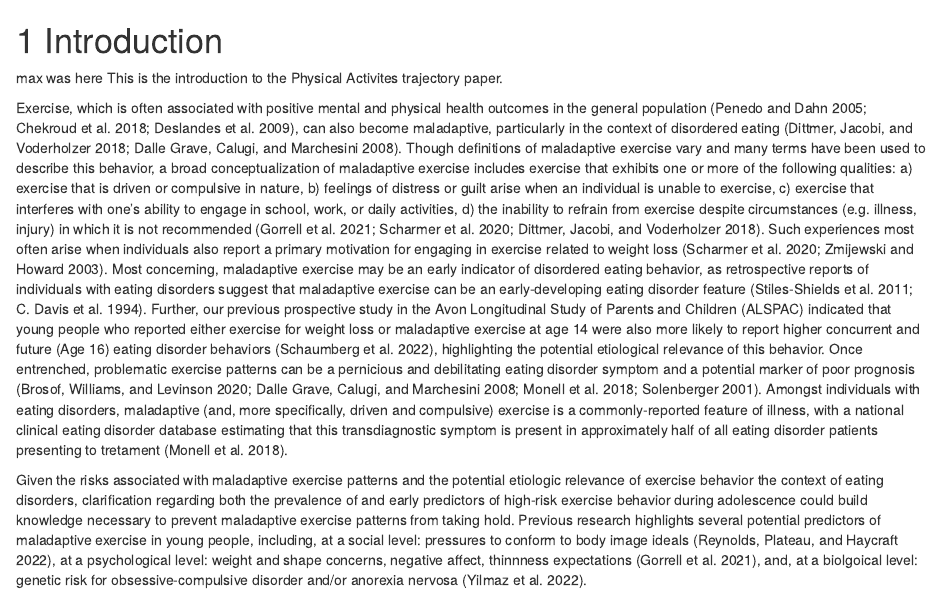
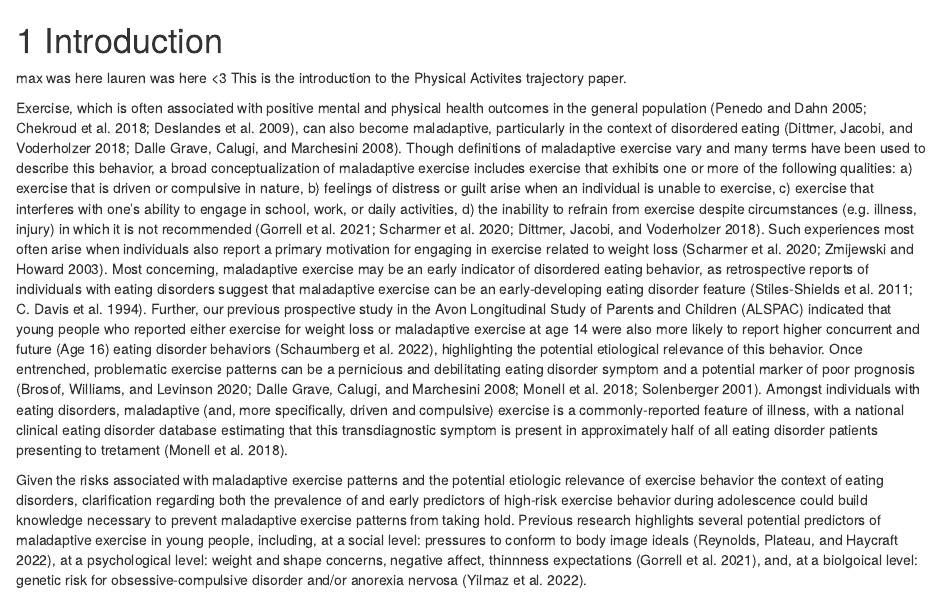
Before and after one commit to embark-lab/ALSPAC-PA-trajectories, an R Markdown document (01-Introduction.Rmd): the page in a window 1100 px wide, from its top. Rendered offline with R 4.5, knitr and Pandoc, with nearby package versions; drawn as R Markdown's standard HTML page in place of the format the file asks for.

Commit message:
hi katherine :0

```diff
--- a/01-Introduction.Rmd
+++ b/01-Introduction.Rmd
@@ -1,6 +1,7 @@
 # Introduction
 
 max was here
+lauren was here <3
 This is the introduction to the Physical Activites trajectory paper.
 
 Exercise, which is often associated with positive mental and physical health outcomes in the general population [@penedoExerciseWellbeingReview2005; @chekroudAssociationPhysicalExercise2018; @deslandesExerciseMentalHealth2009], can also become maladaptive, particularly in the context of disordered eating [@dittmerCompulsiveExerciseEating2018; @dallegraveCompulsiveExerciseControl2008]. Though definitions of maladaptive exercise vary and many terms have been used to describe this behavior, a broad conceptualization of maladaptive exercise includes exercise that exhibits one or more of the following qualities: a) exercise that is driven or compulsive in nature, b) feelings of distress or guilt arise when an individual is unable to exercise, c) exercise that interferes with one's ability to engage in school, work, or daily activities, d) the inability to refrain from exercise despite circumstances (e.g. illness, injury) in which it is not recommended [@gorrellPsychosocialEtiologyMaladaptive2021; @scharmerCompulsiveExerciseExercise2020; @dittmerCompulsiveExerciseEating2018]. Such experiences most often arise when individuals also report a primary motivation for engaging in exercise related to weight loss [@scharmerCompulsiveExerciseExercise2020; @zmijewskiExerciseDependenceAttitudes2003]. Most concerning, maladaptive exercise may be an early indicator of disordered eating behavior, as retrospective reports of individuals with eating disorders suggest that maladaptive exercise can be an early-developing eating disorder feature [@stiles-shieldsDrivenExerciseTreatmentseeking2011; @davisRolePhysicalActivity1994]. Further, our previous prospective study in the Avon Longitudinal Study of Parents and Children (ALSPAC) indicated that young people who reported either exercise for weight loss or maladaptive exercise at age 14 were also more likely to report higher concurrent and future (Age 16) eating disorder behaviors [@schaumbergProspectiveAssociationsDriven2022], highlighting the potential etiological relevance of this behavior. Once entrenched, problematic exercise patterns can be a pernicious and debilitating eating disorder symptom and a potential marker of poor prognosis [@brosofExploringContributionExercise2020; @dallegraveCompulsiveExerciseControl2008; @monellRunningEmptyNationwide2018; @solenbergerExerciseEatingDisorders2001]. Amongst individuals with eating disorders, maladaptive (and, more specifically, driven and compulsive) exercise is a commonly-reported feature of illness, with a national clinical eating disorder database estimating that this transdiagnostic symptom is present in approximately half of all eating disorder patients presenting to tretament [@monellRunningEmptyNationwide2018].
```
